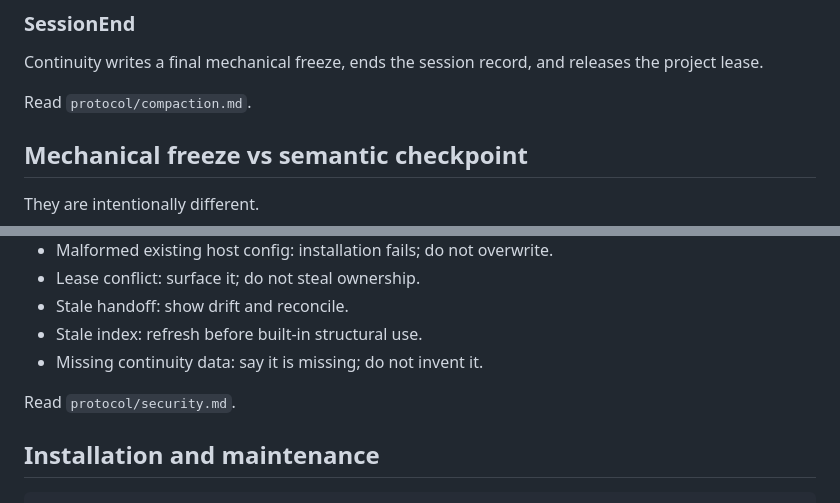
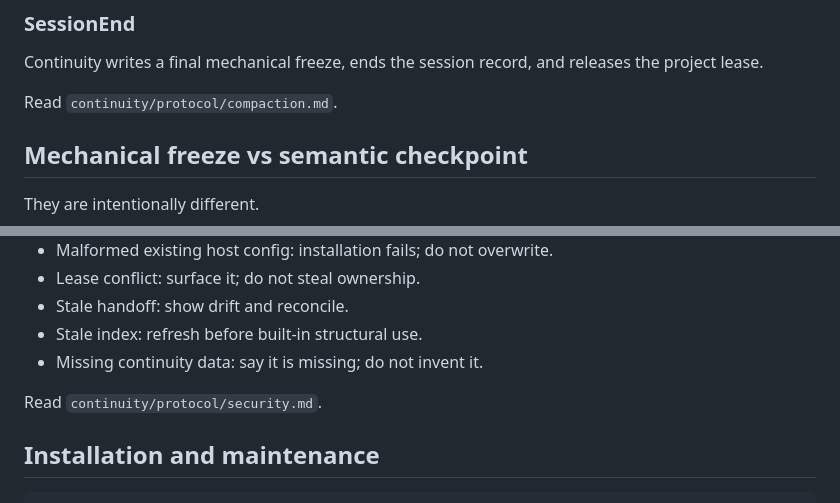
Before and after one commit to kingju1c3/continuity, a Markdown page: SKILL.md, 2 parts joined by grey strips. GitHub-like rendering.

```diff
--- a/SKILL.md
+++ b/SKILL.md
@@ -196,7 +196,7 @@ When the host exposes a compact summary, Continuity preserves it with a post-com
 
 Continuity writes a final mechanical freeze, ends the session record, and releases the project lease.
 
-Read `protocol/compaction.md`.
+Read `continuity/protocol/compaction.md`.
 
 ## Mechanical freeze vs semantic checkpoint
 
@@ -283,7 +283,7 @@ If two memory states may both be valid because of branches/environments, use dis
 - Stale index: refresh before built-in structural use.
 - Missing continuity data: say it is missing; do not invent it.
 
-Read `protocol/security.md`.
+Read `continuity/protocol/security.md`.
 
 ## Installation and maintenance
 
```
Also changed, not shown: other parts of SKILL.md (+15 -15 lines).
